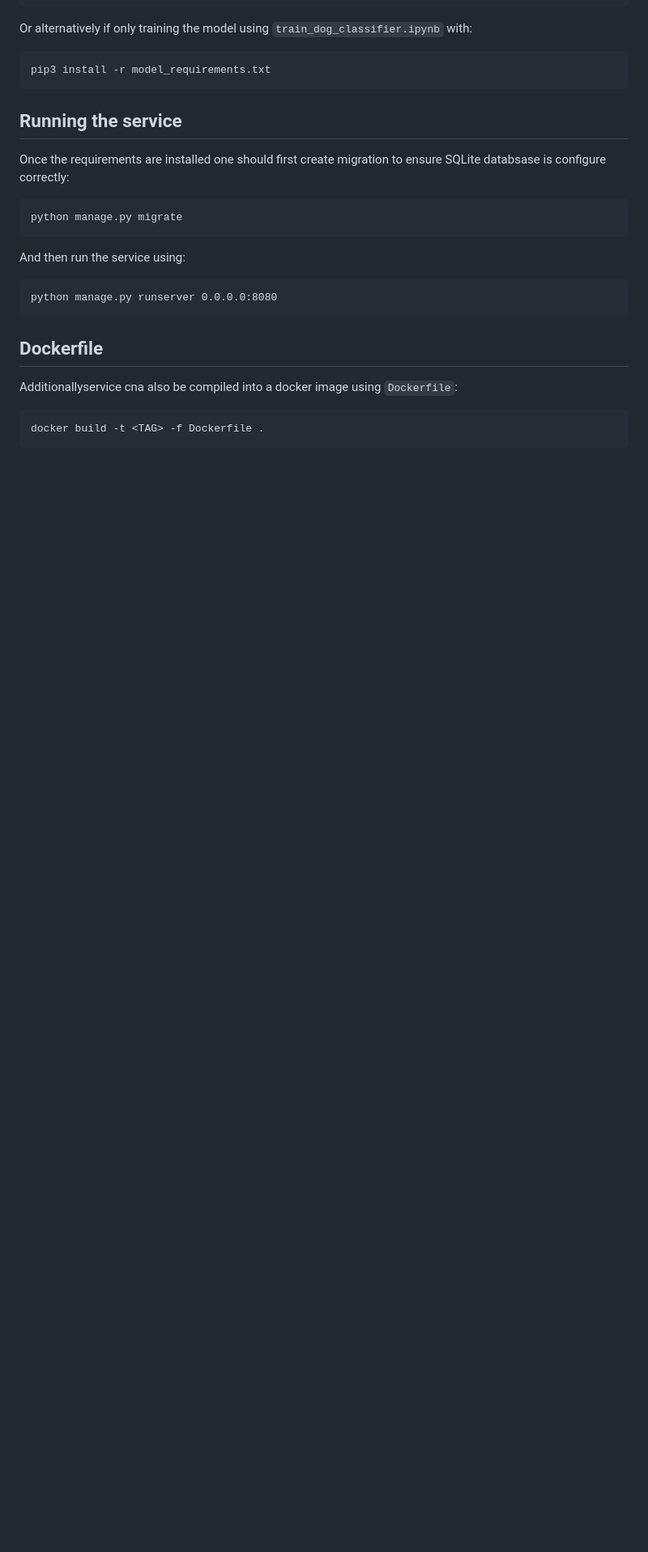
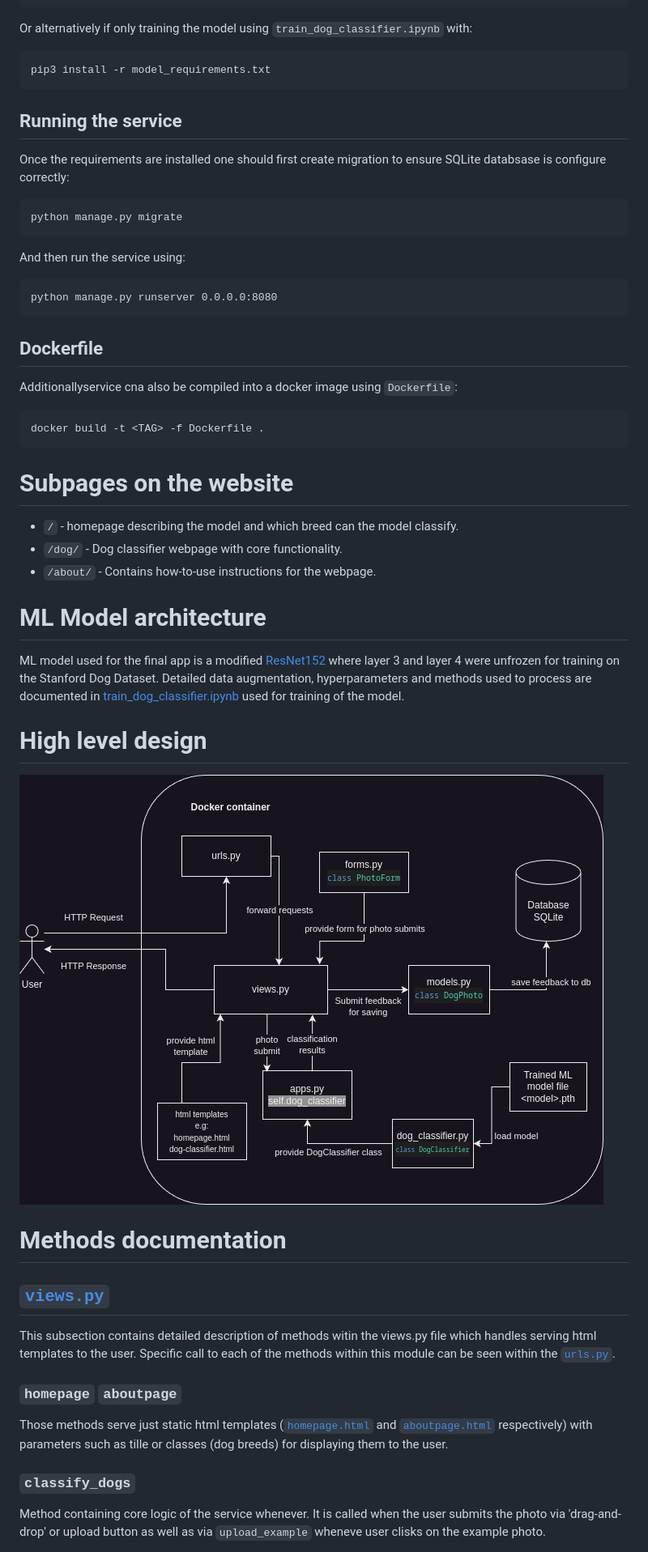
Before and after one commit to AR621/Dog-Identification-Service, a Markdown page: README.md, the part around the change printed below. Shown: that part at 81% size. GitHub-like rendering; pictures changed too: img/DIS-Architecture_dark.png (added); blank space fills up the shorter version.

Commit message:
Updated readme and generated documentation based on it

````diff
--- a/README.md
+++ b/README.md
@@ -42,3 +64,31 @@ Additionallyservice cna also be compiled into a docker image using `Dockerfile`:
 ```
 docker build -t <TAG> -f Dockerfile .
 ```
+
+# Subpages on the website
+- `/` - homepage describing the model and which breed can the model classify.
+- `/dog/` - Dog classifier webpage with core functionality.
+- `/about/` - Contains how-to-use instructions for the webpage.
+
+# ML Model architecture
+
+ML model used for the final app is a modified [ResNet152](https://arxiv.org/abs/1512.03385) where layer 3 and layer 4 were unfrozen for training on the Stanford Dog Dataset. Detailed data augmentation, hyperparameters and methods used to process are documented in [train_dog_classifier.ipynb](train_dog_classifier.ipynb) used for training of the model.
+
+# High level design
+
+![image](./img/DIS-Architecture_dark.png)
+
+# Methods documentation
+
+## [`views.py`](dogidentificationapp/views.py)
+
+This subsection contains detailed description of methods witin the views.py file which handles serving html templates to the user. Specific call to each of the methods within this module can be seen within the [`urls.py`](dogidentificationapp/urls.py).
+
+### `homepage` `aboutpage`
+
+Those methods serve just static html templates ([`homepage.html`](dogidentificationapp/templates/homepage.html) and [`aboutpage.html`](dogidentificationapp/templates/aboutpage.html) respectively) with parameters such as tille or classes (dog breeds) for displaying them to the user.
+
+### `classify_dogs`
+
+Method containing core logic of the service whenever. It is called when the user submits the photo via 'drag-and-drop' or upload button as well as via `upload_example` wheneve user clisks on the example photo.
+
````
Also changed, not shown: other parts of README.md (+51 -0 lines), 1 other file.
